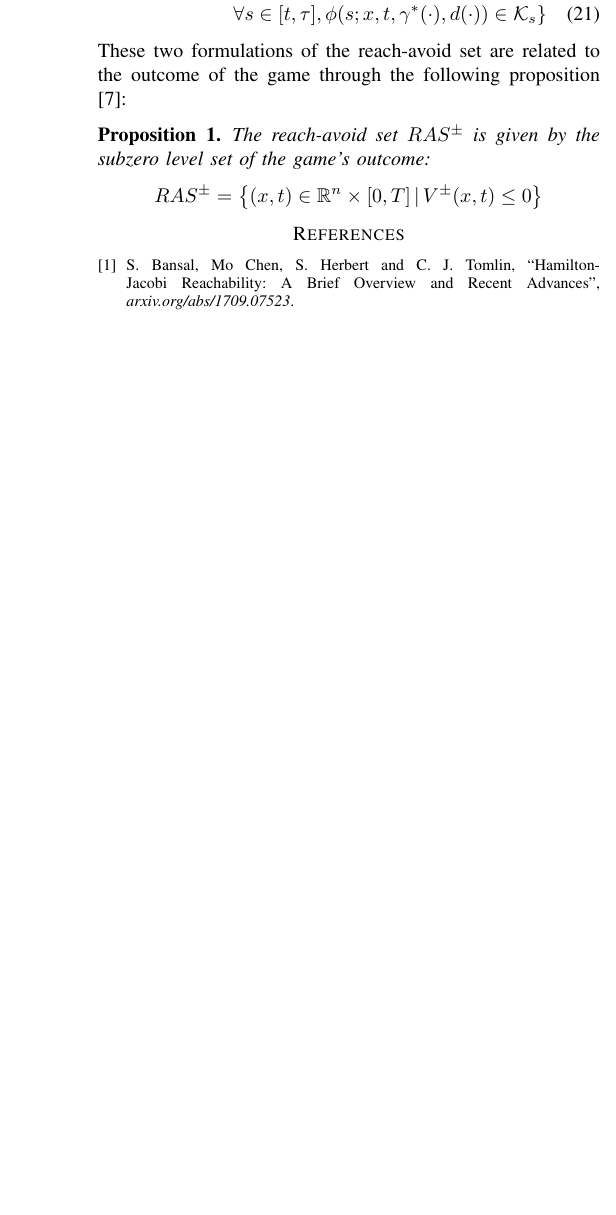
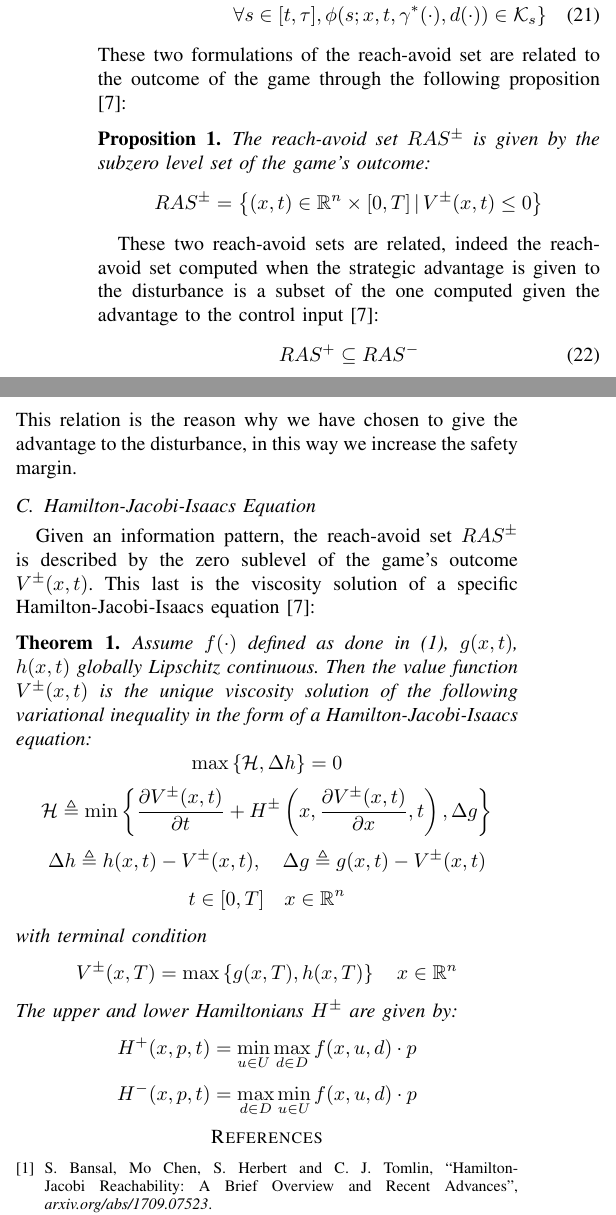
Before and after one commit to gioelemigno/AMR_project, a LaTeX paper (latex/0_main.tex, which reads latex/4_computation_BRS.tex): part of one column of page 5 of 5 before the commit and two parts of the columns of page 5 of 5 after it, the two joined at a grey line, cut so that both start at the same text, the shorter picture padded with empty space. Compiled offline with pdfLaTeX.

Commit message:
added theorem HJI

```diff
--- a/latex/4_computation_BRS.tex
+++ b/latex/4_computation_BRS.tex
@@ -78,6 +78,46 @@ These two formulations of the reach-avoid set are related to the outcome of the
         \right\}
     \]
 \end{prop}
+These two reach-avoid sets are related, indeed the reach-avoid set computed when the strategic advantage is given to the disturbance is a subset of the one computed given the advantage to the control input \cite{new_paper}:
+\begin{equation}
+    RAS^+ \subseteq RAS^-
+\end{equation}
+This relation is the reason why we have chosen to give the advantage to the disturbance, in this way we increase the safety margin.
 
+\subsection{Hamilton-Jacobi-Isaacs Equation}
+Given an information pattern, the reach-avoid set $RAS^\pm$ is described by the zero sublevel of the game's outcome $V^\pm(x,t)$. This last is the viscosity solution of a specific Hamilton-Jacobi-Isaacs equation \cite{new_paper}:
+\begin{theorem}
+    Assume $f(\cdot)$ defined as done in (\ref{ode}), $g(x,t)$, $h(x,t)$ globally Lipschitz continuous. Then the value function $V^\pm(x,t)$ is the unique viscosity solution of the following variational inequality in the form of a Hamilton-Jacobi-Isaacs equation:
+    \[
+        \max
+        \left\{
+            \mathcal{H}, \Delta h
+        \right\} = 0
+    \]
+    \[
+        \mathcal{H} \triangleq \min
+        \left\{
+            \frac{\partial V^\pm(x,t)}{\partial t} +
+            H^\pm\left(x, \frac{\partial V^\pm(x,t)}{\partial x}, t\right), \Delta g
+        \right\}
+    \]
+    \[
+        \Delta h \triangleq h(x,t) - V^\pm(x,t), \quad \Delta g \triangleq g(x,t) - V^\pm(x,t)
+    \]
+    \[
+        t \in [0, T] \quad x \in \mathbb{R}^n
+    \]
+    with terminal condition
+    \[
+        V^\pm(x,T) = \max \left\{ g(x,T), h(x,T) \right\} \quad x \in \mathbb{R}^n
+    \]
+    The upper and lower Hamiltonians $H^\pm$ are given by:
+    \[
+        H^+(x,p,t) = \min_{u \in U}\max_{d \in D} f(x, u, d)\cdot p
+    \]
+    \[
+        H^-(x,p,t) = \max_{d \in D}\min_{u \in U} f(x, u, d)\cdot p
+    \]
+\end{theorem}
 
 % EXPLAIN, THEN DEFINITION BRS, RELATIONSHIP BRS AND V, FINALLY THEOREM WITH H
```
Also changed, not shown: latex/3_theoretical_fundamentals.tex (+1 -1 lines), latex/0_main.pdf.
